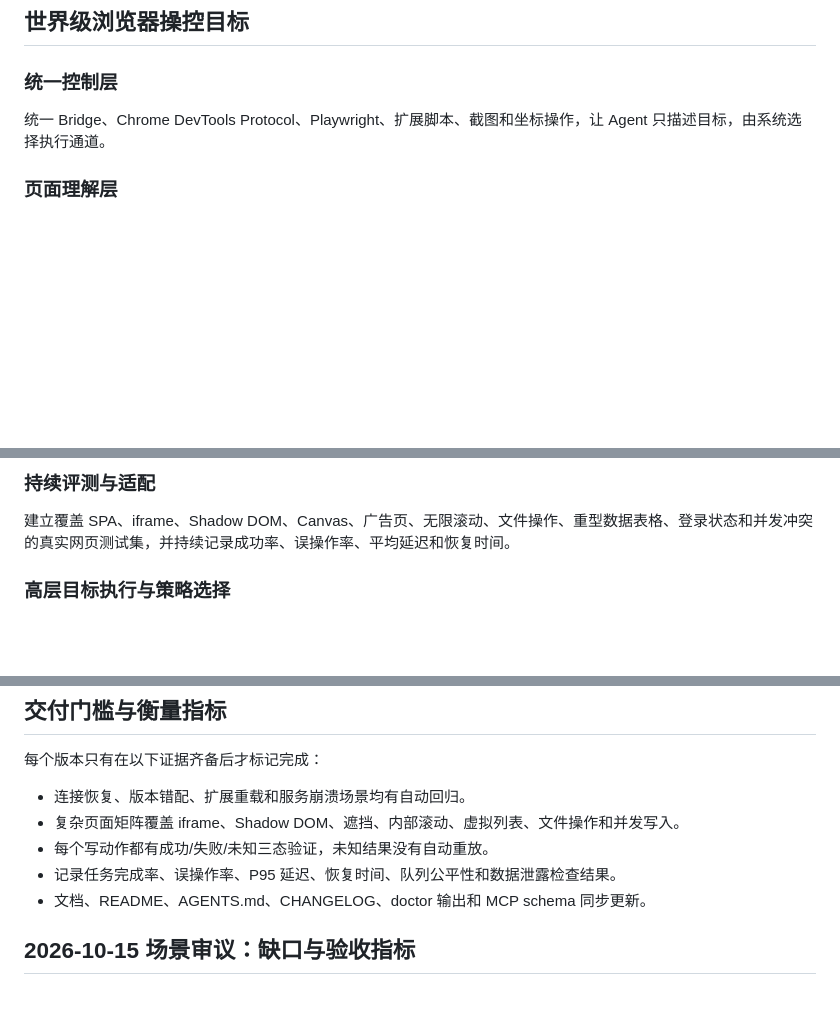
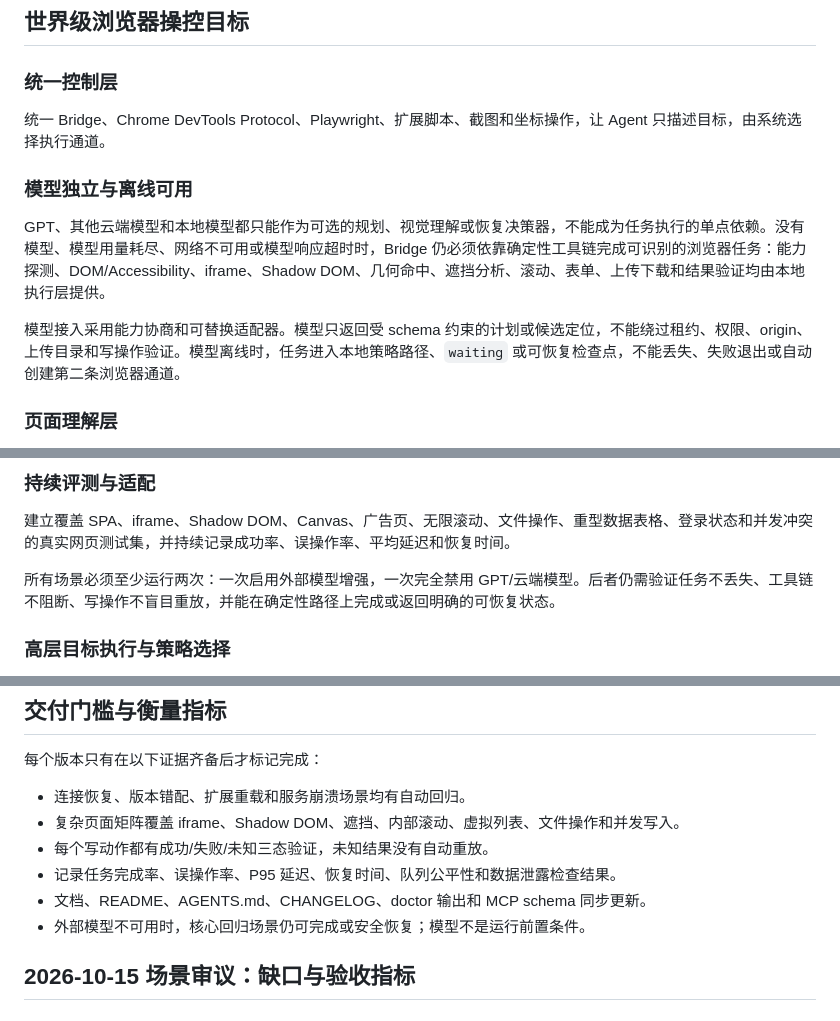
Before and after one commit to love530love/ai-browser-bridge, a Markdown page: docs/PRODUCT-ROADMAP.md, 3 parts joined by grey strips. Drawn GitHub-style; blank space fills up the shorter version.

Commit message:
docs: require model-independent browser execution

```diff
--- a/docs/PRODUCT-ROADMAP.md
+++ b/docs/PRODUCT-ROADMAP.md
@@ -34,6 +34,12 @@
 
 统一 Bridge、Chrome DevTools Protocol、Playwright、扩展脚本、截图和坐标操作，让 Agent 只描述目标，由系统选择执行通道。
 
+### 模型独立与离线可用
+
+GPT、其他云端模型和本地模型都只能作为可选的规划、视觉理解或恢复决策器，不能成为任务执行的单点依赖。没有模型、模型用量耗尽、网络不可用或模型响应超时时，Bridge 仍必须依靠确定性工具链完成可识别的浏览器任务：能力探测、DOM/Accessibility、iframe、Shadow DOM、几何命中、遮挡分析、滚动、表单、上传下载和结果验证均由本地执行层提供。
+
+模型接入采用能力协商和可替换适配器。模型只返回受 schema 约束的计划或候选定位，不能绕过租约、权限、origin、上传目录和写操作验证。模型离线时，任务进入本地策略路径、`waiting` 或可恢复检查点，不能丢失、失败退出或自动创建第二条浏览器通道。
+
 ### 页面理解层
 
 融合 DOM、可访问性树、iframe、Shadow DOM、截图、元素几何信息、遮挡关系、网络状态、控制台错误和页面生命周期。
@@ -53,6 +59,8 @@
 ### 持续评测与适配
 
 建立覆盖 SPA、iframe、Shadow DOM、Canvas、广告页、无限滚动、文件操作、重型数据表格、登录状态和并发冲突的真实网页测试集，并持续记录成功率、误操作率、平均延迟和恢复时间。
+
+所有场景必须至少运行两次：一次启用外部模型增强，一次完全禁用 GPT/云端模型。后者仍需验证任务不丢失、工具链不阻断、写操作不盲目重放，并能在确定性路径上完成或返回明确的可恢复状态。
 
 ### 高层目标执行与策略选择
 
@@ -107,6 +115,7 @@
 - 每个写动作都有成功/失败/未知三态验证，未知结果没有自动重放。
 - 记录任务完成率、误操作率、P95 延迟、恢复时间、队列公平性和数据泄露检查结果。
 - 文档、README、AGENTS.md、CHANGELOG、doctor 输出和 MCP schema 同步更新。
+- 外部模型不可用时，核心回归场景仍可完成或安全恢复；模型不是运行前置条件。
 
 ## 2026-10-15 场景审议：缺口与验收指标
 
```
